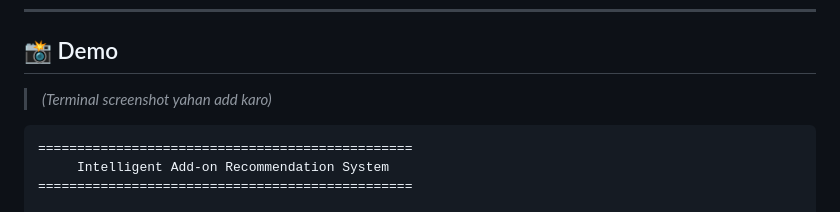
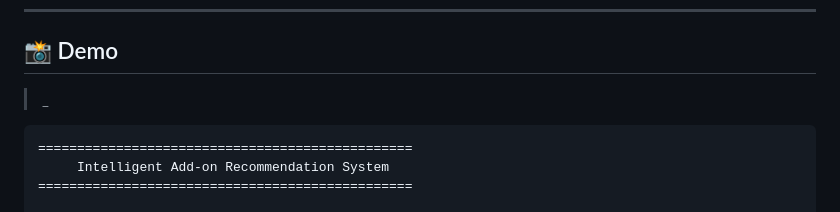
Before and after one commit to tomerarvind195-byte/Intelligent-add-on-System, a Markdown page: README.md, the part around the change. Drawn GitHub-style.

````diff
--- a/README.md
+++ b/README.md
@@ -12,7 +12,7 @@
 
 ## 📸 Demo
 
-> _(Terminal screenshot yahan add karo)_
+> _
 
 ```
 ================================================
````
